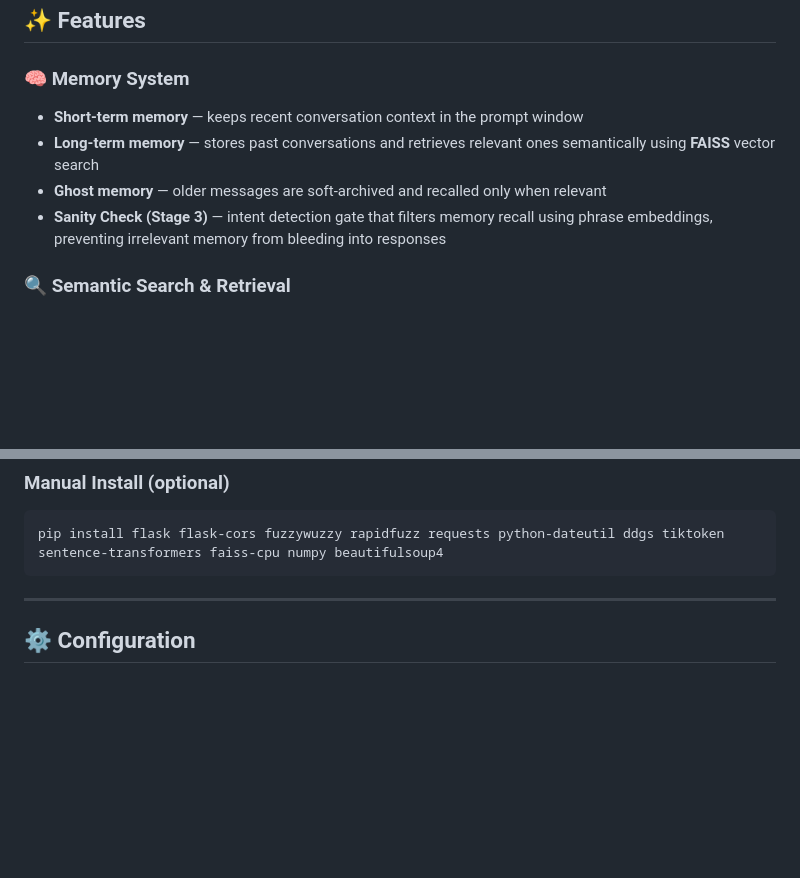
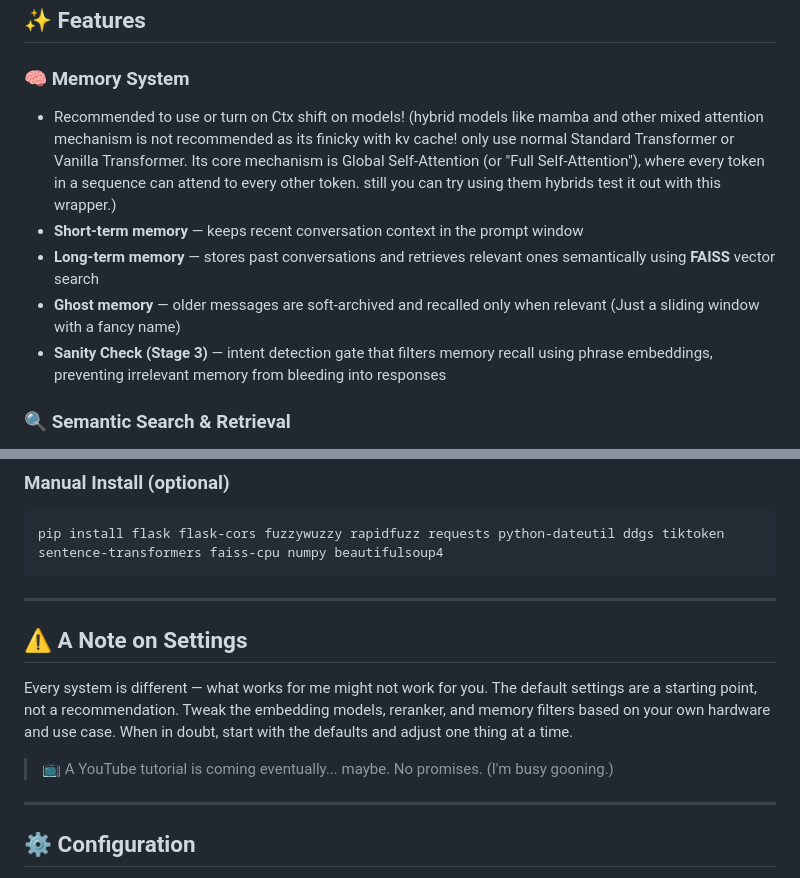
Before and after one commit to weaker098/AI-WEBUI-and-MEMORY, a Markdown page: README.md, 2 parts joined by grey strips. Drawn GitHub-style; blank space fills up the shorter version.

````diff
--- a/README.md
+++ b/README.md
@@ -29,9 +28,10 @@
 ## ✨ Features
 
 ### 🧠 Memory System
+- Recommended to use or turn on Ctx shift on models! (hybrid models like mamba and other mixed attention mechanism is not recommended as its finicky with kv cache! only use normal Standard Transformer or Vanilla Transformer. Its core mechanism is Global Self-Attention (or "Full Self-Attention"), where every token in a sequence can attend to every other token. still you can try using them hybrids test it out with this wrapper.)
 - **Short-term memory** — keeps recent conversation context in the prompt window
 - **Long-term memory** — stores past conversations and retrieves relevant ones semantically using **FAISS** vector search
-- **Ghost memory** — older messages are soft-archived and recalled only when relevant
+- **Ghost memory** — older messages are soft-archived and recalled only when relevant (Just a sliding window with a fancy name)
 - **Sanity Check (Stage 3)** — intent detection gate that filters memory recall using phrase embeddings, preventing irrelevant memory from bleeding into responses
 
 ### 🔍 Semantic Search & Retrieval
@@ -116,6 +117,14 @@ The launcher will:
 ```bash
 pip install flask flask-cors fuzzywuzzy rapidfuzz requests python-dateutil ddgs tiktoken sentence-transformers faiss-cpu numpy beautifulsoup4
 ```
+
+---
+
+## ⚠️ A Note on Settings
+
+Every system is different — what works for me might not work for you. The default settings are a starting point, not a recommendation. Tweak the embedding models, reranker, and memory filters based on your own hardware and use case. When in doubt, start with the defaults and adjust one thing at a time.
+
+> 📺 A YouTube tutorial is coming eventually... maybe. No promises. (I'm busy gooning.)
 
 ---
 
````
Also changed, not shown: other parts of README.md (+16 -5 lines).
